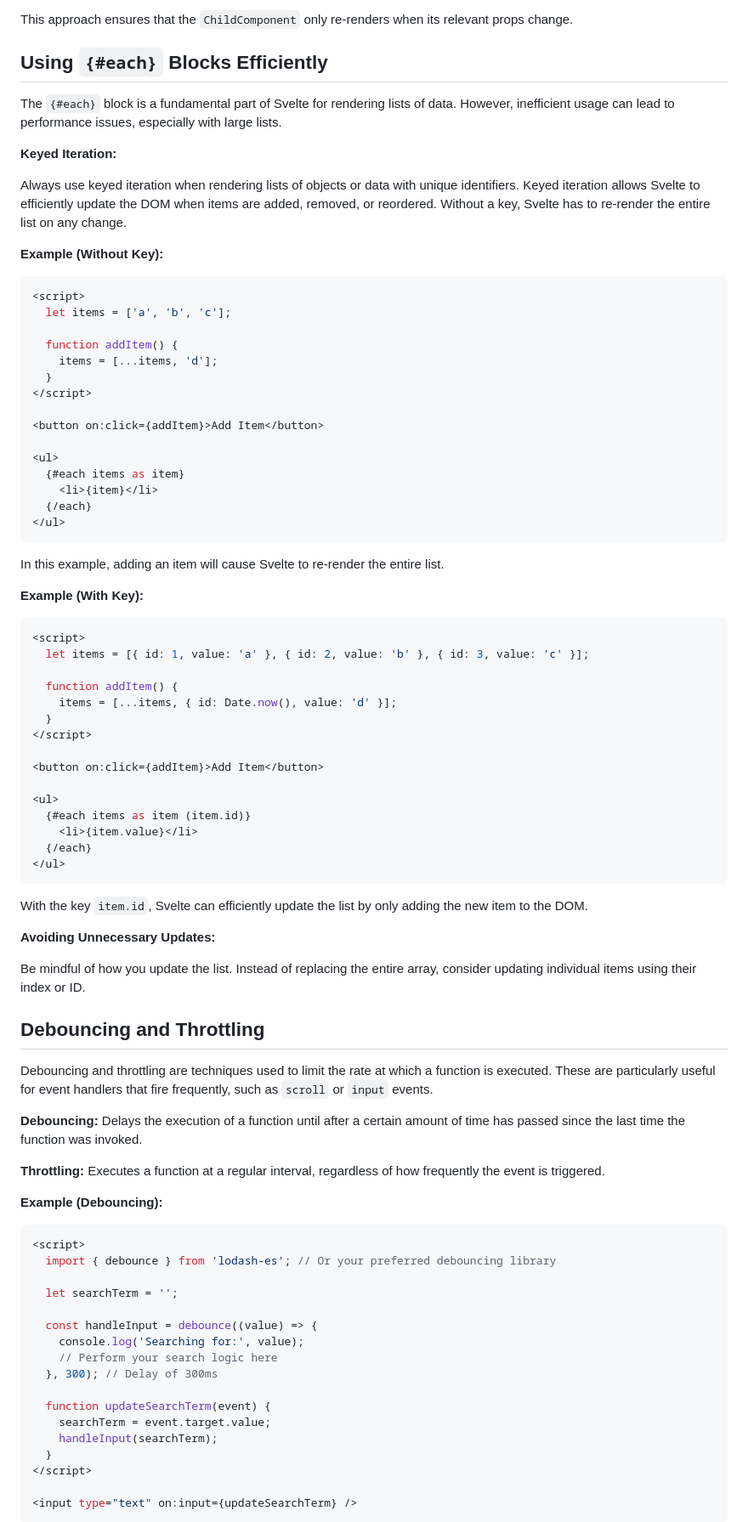
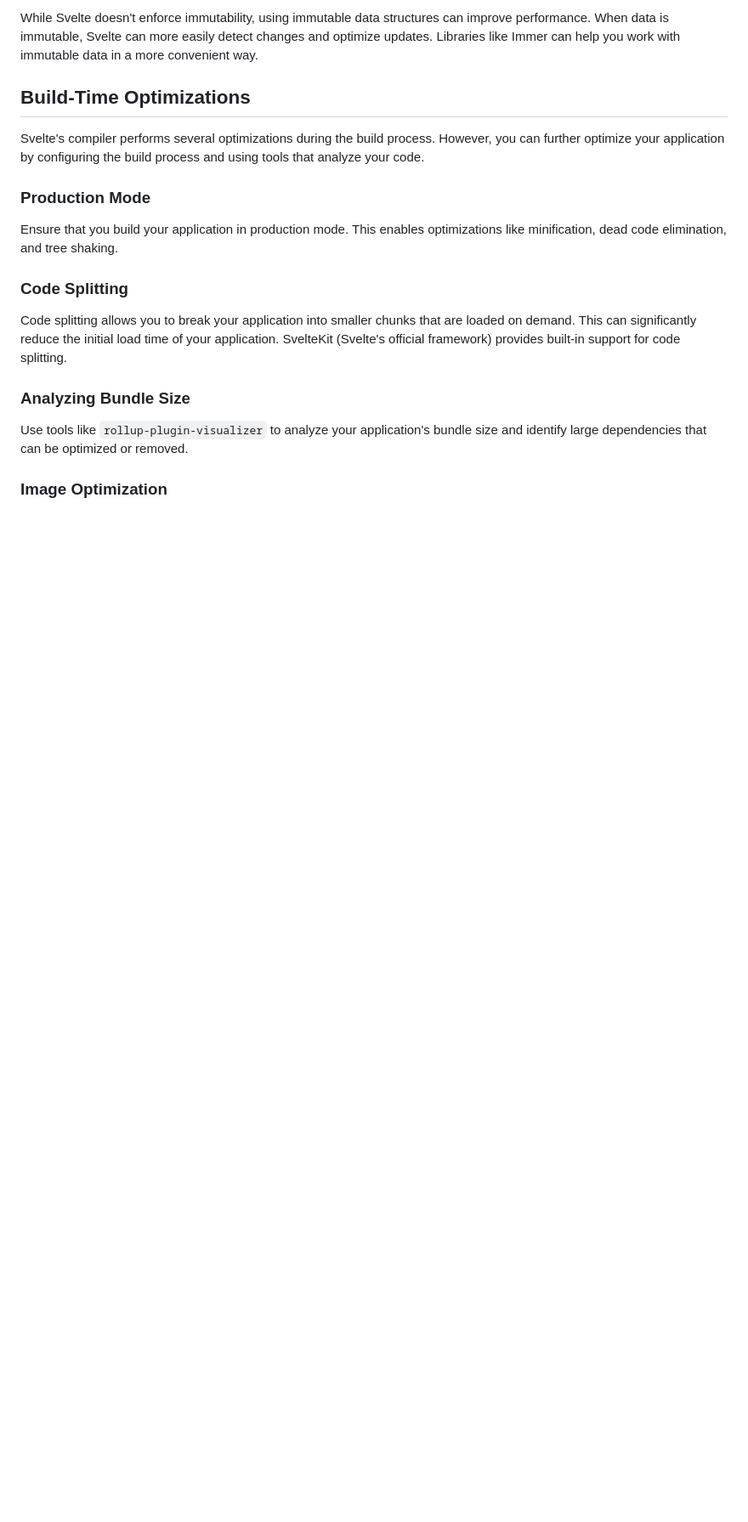
Before and after one commit to byucsstudent/v50, a Markdown page: instruction/svelte-performance-optimization/svelte-performance-optimization.md, the part around one of its changes. Shown at 85% size. Rendered like a GitHub page; blank space fills up the shorter version.

````diff
--- a/instruction/svelte-performance-optimization/svelte-performance-optimization.md
+++ b/instruction/svelte-performance-optimization/svelte-performance-optimization.md
@@ -144,89 +99,21 @@ Pass only the necessary props to the child component:
 
-This approach ensures that the `ChildComponent` only re-renders when its relevant props change.
+While Svelte doesn't enforce immutability, using immutable data structures can improve performance. When data is immutable, Svelte can more easily detect changes and optimize updates. Libraries like Immer can help you work with immutable data in a more convenient way.
 
-## Using `{#each}` Blocks Efficiently
+## Build-Time Optimizations
 
-The `{#each}` block is a fundamental part of Svelte for rendering lists of data. However, inefficient usage can lead to performance issues, especially with large lists.
+Svelte's compiler performs several optimizations during the build process. However, you can further optimize your application by configuring the build process and using tools that analyze your code.
 
-**Keyed Iteration:**
+### Production Mode
 
-Always use keyed iteration when rendering lists of objects or data with unique identifiers. Keyed iteration allows Svelte to efficiently update the DOM when items are added, removed, or reordered.  Without a key, Svelte has to re-render the entire list on any change.
+Ensure that you build your application in production mode. This enables optimizations like minification, dead code elimination, and tree shaking.
 
-**Example (Without Key):**
+### Code Splitting
 
-```svelte
-<script>
-  let items = ['a', 'b', 'c'];
+Code splitting allows you to break your application into smaller chunks that are loaded on demand. This can significantly reduce the initial load time of your application. SvelteKit (Svelte's official framework) provides built-in support for code splitting.
 
-  function addItem() {
-    items = [...items, 'd'];
-  }
-</script>
+### Analyzing Bundle Size
 
-<button on:click={addItem}>Add Item</button>
+Use tools like `rollup-plugin-visualizer` to analyze your application's bundle size and identify large dependencies that can be optimized or removed.
 
-<ul>
-  {#each items as item}
-    <li>{item}</li>
-  {/each}
-</ul>
-```
+### Image Optimization
 
-In this example, adding an item will cause Svelte to re-render the entire list.
-
-**Example (With Key):**
-
-```svelte
-<script>
-  let items = [{ id: 1, value: 'a' }, { id: 2, value: 'b' }, { id: 3, value: 'c' }];
-
-  function addItem() {
-    items = [...items, { id: Date.now(), value: 'd' }];
-  }
-</script>
-
-<button on:click={addItem}>Add Item</button>
-
-<ul>
-  {#each items as item (item.id)}
-    <li>{item.value}</li>
-  {/each}
-</ul>
-```
-
-With the key `item.id`, Svelte can efficiently update the list by only adding the new item to the DOM.
-
-**Avoiding Unnecessary Updates:**
-
-Be mindful of how you update the list.  Instead of replacing the entire array, consider updating individual items using their index or ID.
-
-## Debouncing and Throttling
-
-Debouncing and throttling are techniques used to limit the rate at which a function is executed. These are particularly useful for event handlers that fire frequently, such as `scroll` or `input` events.
-
-**Debouncing:** Delays the execution of a function until after a certain amount of time has passed since the last time the function was invoked.
-
-**Throttling:** Executes a function at a regular interval, regardless of how frequently the event is triggered.
-
-**Example (Debouncing):**
-
-```svelte
-<script>
-  import { debounce } from 'lodash-es'; // Or your preferred debouncing library
-
-  let searchTerm = '';
-
-  const handleInput = debounce((value) => {
-    console.log('Searching for:', value);
-    // Perform your search logic here
-  }, 300); // Delay of 300ms
-
-  function updateSearchTerm(event) {
-    searchTerm = event.target.value;
-    handleInput(searchTerm);
-  }
-</script>
-
-<input type="text" on:input={updateSearchTerm} />
-```
-
````
Also changed, not shown: other parts of instruction/svelte-performance-optimization/svelte-performance-optimization.md (+72 -150 lines).
